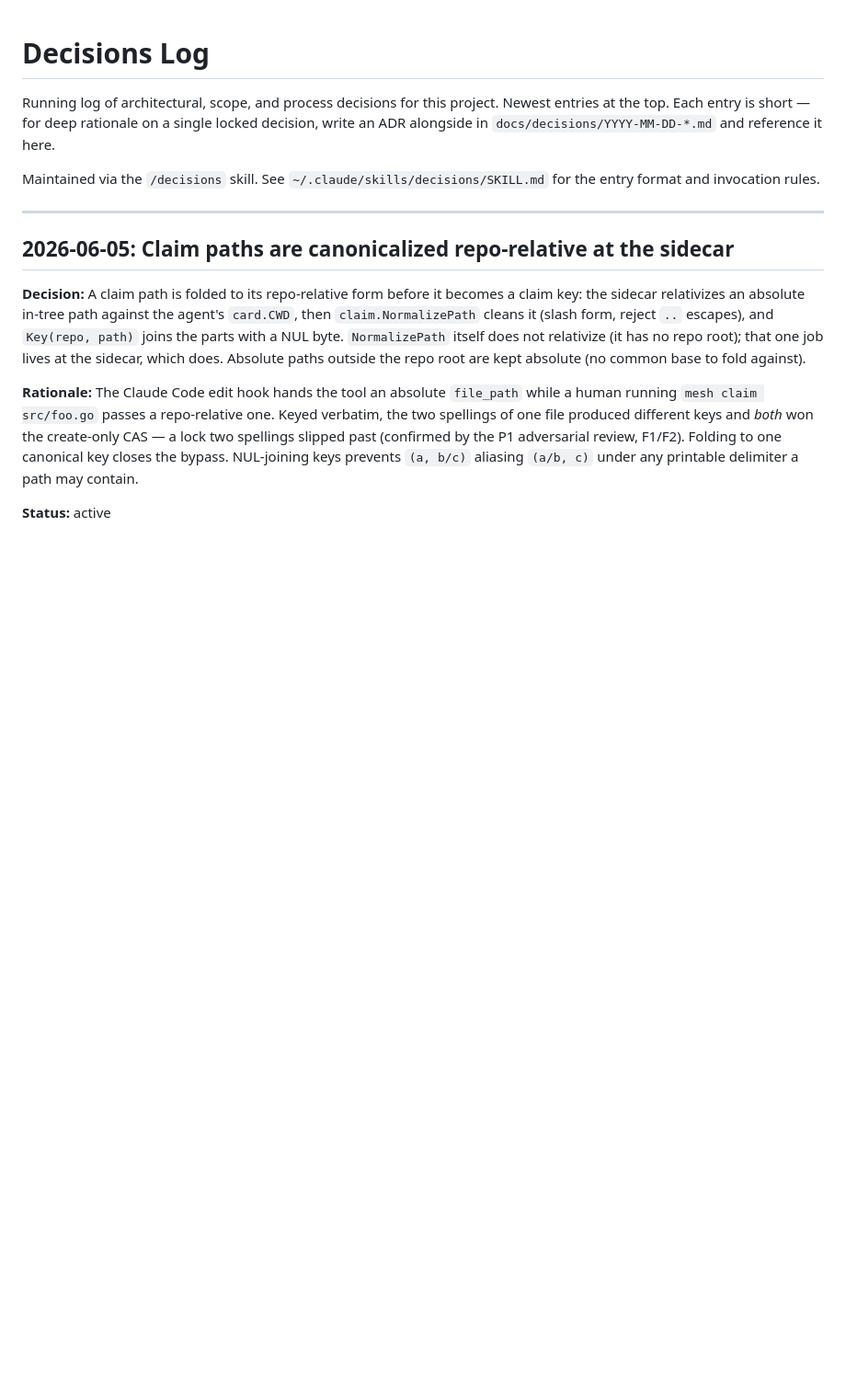
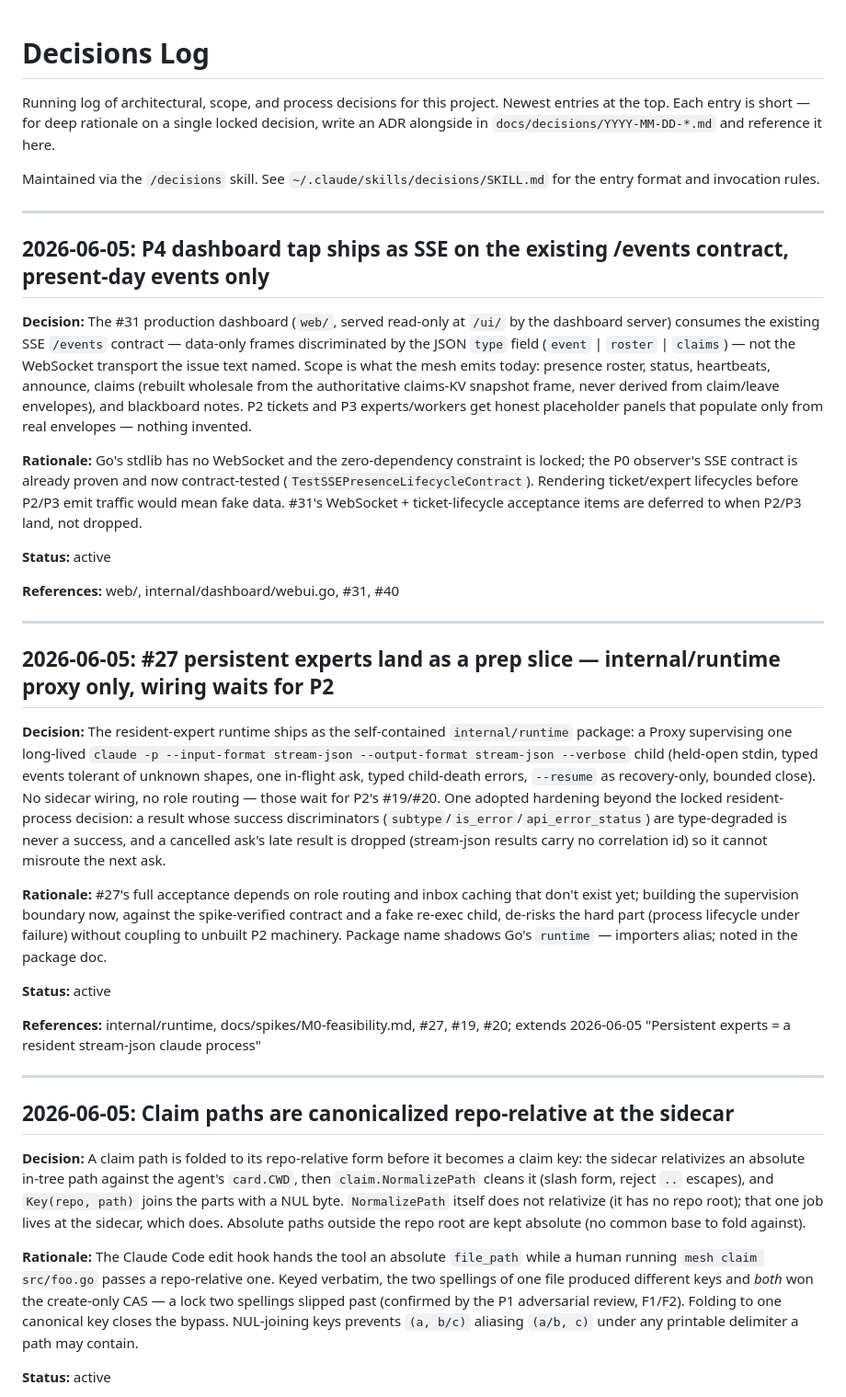
Before and after one commit to georgenijo/agent-mesh, a Markdown page: docs/decisions/DECISIONS.md, the part around the change. Shown at 92% size. GitHub-like rendering; blank space fills up the shorter version.

Commit message:
docs(decisions): log #31 SSE scope and #27 prep-slice boundary

```diff
--- a/docs/decisions/DECISIONS.md
+++ b/docs/decisions/DECISIONS.md
@@ -3,6 +3,30 @@
 Running log of architectural, scope, and process decisions for this project. Newest entries at the top. Each entry is short — for deep rationale on a single locked decision, write an ADR alongside in `docs/decisions/YYYY-MM-DD-*.md` and reference it here.
 
 Maintained via the `/decisions` skill. See `~/.claude/skills/decisions/SKILL.md` for the entry format and invocation rules.
+
+---
+
+## 2026-06-05: P4 dashboard tap ships as SSE on the existing /events contract, present-day events only
+
+**Decision:** The #31 production dashboard (`web/`, served read-only at `/ui/` by the dashboard server) consumes the existing SSE `/events` contract — data-only frames discriminated by the JSON `type` field (`event` | `roster` | `claims`) — not the WebSocket transport the issue text named. Scope is what the mesh emits today: presence roster, status, heartbeats, announce, claims (rebuilt wholesale from the authoritative claims-KV snapshot frame, never derived from claim/leave envelopes), and blackboard notes. P2 tickets and P3 experts/workers get honest placeholder panels that populate only from real envelopes — nothing invented.
+
+**Rationale:** Go's stdlib has no WebSocket and the zero-dependency constraint is locked; the P0 observer's SSE contract is already proven and now contract-tested (`TestSSEPresenceLifecycleContract`). Rendering ticket/expert lifecycles before P2/P3 emit traffic would mean fake data. #31's WebSocket + ticket-lifecycle acceptance items are deferred to when P2/P3 land, not dropped.
+
+**Status:** active
+
+**References:** web/, internal/dashboard/webui.go, #31, #40
+
+---
+
+## 2026-06-05: #27 persistent experts land as a prep slice — internal/runtime proxy only, wiring waits for P2
+
+**Decision:** The resident-expert runtime ships as the self-contained `internal/runtime` package: a Proxy supervising one long-lived `claude -p --input-format stream-json --output-format stream-json --verbose` child (held-open stdin, typed events tolerant of unknown shapes, one in-flight ask, typed child-death errors, `--resume` as recovery-only, bounded close). No sidecar wiring, no role routing — those wait for P2's #19/#20. One adopted hardening beyond the locked resident-process decision: a result whose success discriminators (`subtype`/`is_error`/`api_error_status`) are type-degraded is never a success, and a cancelled ask's late result is dropped (stream-json results carry no correlation id) so it cannot misroute the next ask.
+
+**Rationale:** #27's full acceptance depends on role routing and inbox caching that don't exist yet; building the supervision boundary now, against the spike-verified contract and a fake re-exec child, de-risks the hard part (process lifecycle under failure) without coupling to unbuilt P2 machinery. Package name shadows Go's `runtime` — importers alias; noted in the package doc.
+
+**Status:** active
+
+**References:** internal/runtime, docs/spikes/M0-feasibility.md, #27, #19, #20; extends 2026-06-05 "Persistent experts = a resident stream-json claude process"
 
 ---
 
```
